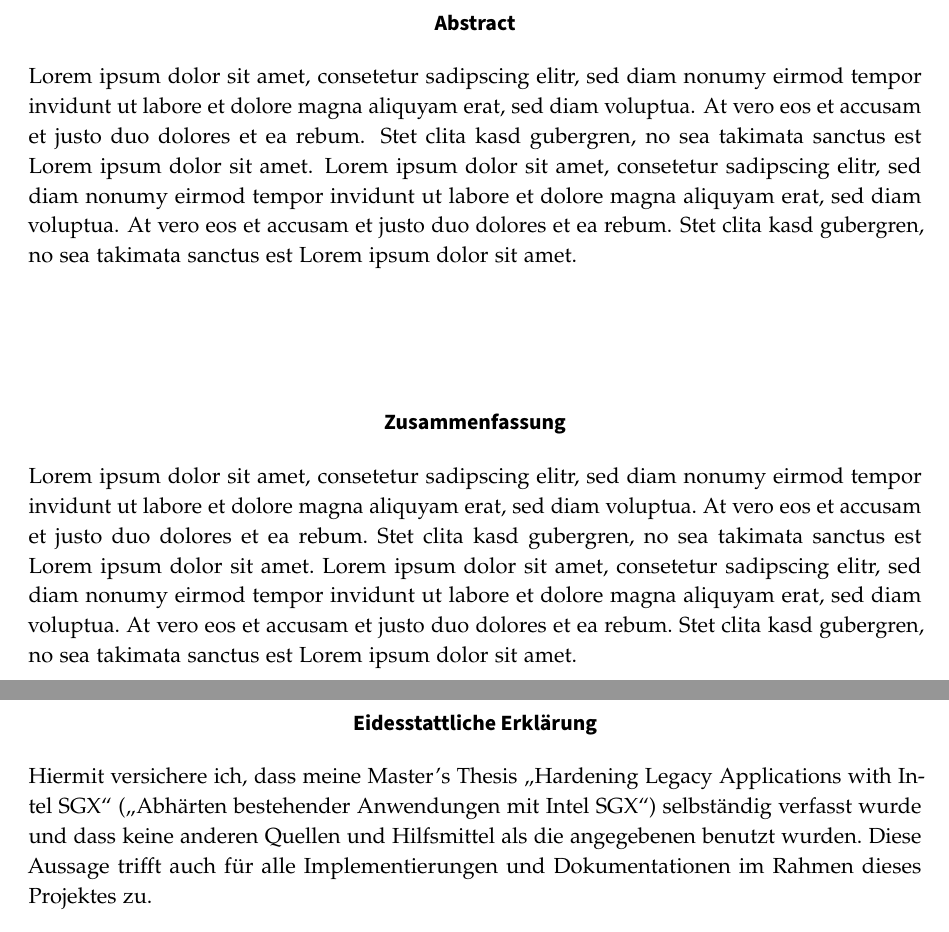
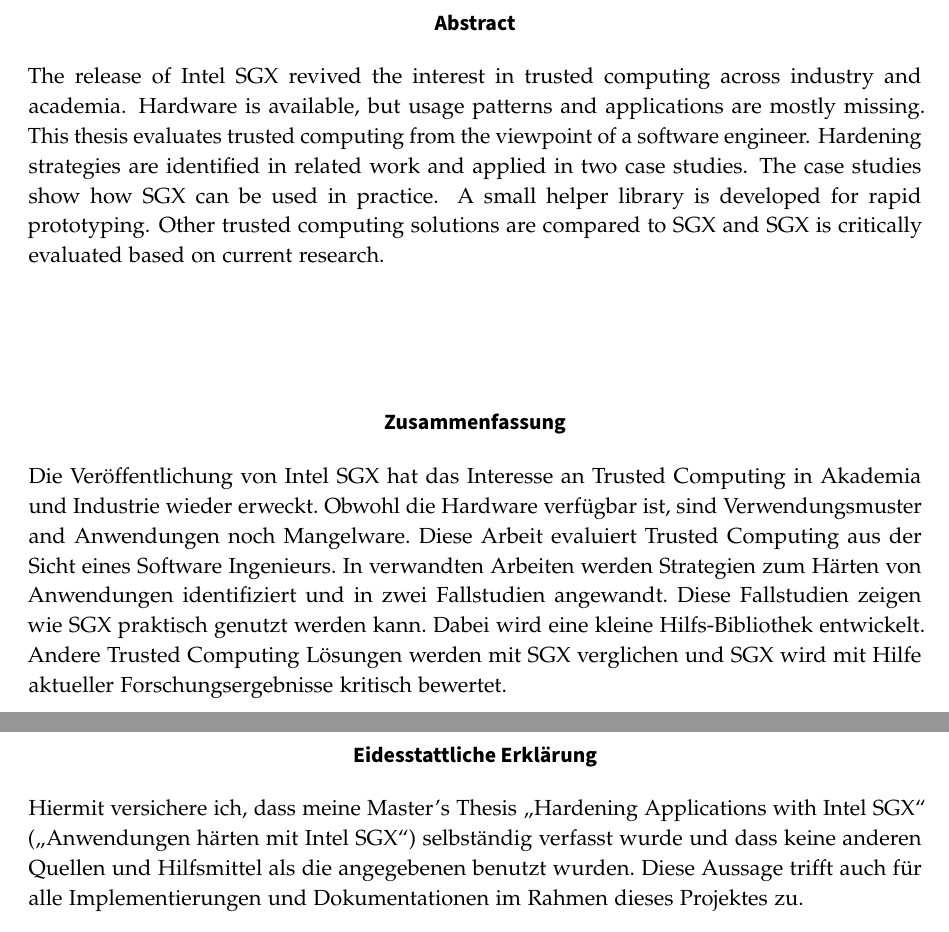
Before and after one commit to ftes/sgx-thesis, a LaTeX thesis (thesis/thesis.tex, which reads thesis/content/abstract.tex): two parts of pages 5 and 11 of 11, joined at a grey line, cut so that both start at the same text. Compiled offline with pdfLaTeX.

Commit message:
add abstract, remove spaces before cite

```diff
--- a/thesis/content/abstract.tex
+++ b/thesis/content/abstract.tex
@@ -5,8 +5,13 @@
 \begin{otherlanguage}{english}
 \begin{center}\textsf{\textbf{Abstract}}\end{center}
 
-\noindent Lorem ipsum dolor sit amet, consetetur sadipscing elitr, sed diam nonumy eirmod tempor invidunt ut labore et dolore magna aliquyam erat, sed diam voluptua. At vero eos et accusam et justo duo dolores et ea rebum. Stet clita kasd gubergren, no sea takimata sanctus est Lorem ipsum dolor sit amet. Lorem ipsum dolor sit amet, consetetur sadipscing elitr, sed diam nonumy eirmod tempor invidunt ut labore et dolore magna aliquyam erat, sed diam voluptua. At vero eos et accusam et justo duo dolores et ea rebum. Stet clita kasd gubergren, no sea takimata sanctus est Lorem ipsum dolor sit amet.
-
+\noindent
+The release of Intel SGX revived the interest in trusted computing across industry and academia.
+Hardware is available, but usage patterns and applications are mostly missing.
+This thesis evaluates trusted computing from the viewpoint of a software engineer.
+Hardening strategies are identified in related work and applied in two case studies.
+The case studies show how SGX can be used in practice. A small helper library is developed for rapid prototyping.
+Other trusted computing solutions are compared to SGX and SGX is critically evaluated based on current research.
 \end{otherlanguage}
 
 \vspace{2cm}
@@ -18,6 +23,11 @@
 \begin{otherlanguage}{ngerman}
 \begin{center}\textsf{\textbf{Zusammenfassung}}\end{center}
 
-\noindent Lorem ipsum dolor sit amet, consetetur sadipscing elitr, sed diam nonumy eirmod tempor invidunt ut labore et dolore magna aliquyam erat, sed diam voluptua. At vero eos et accusam et justo duo dolores et ea rebum. Stet clita kasd gubergren, no sea takimata sanctus est Lorem ipsum dolor sit amet. Lorem ipsum dolor sit amet, consetetur sadipscing elitr, sed diam nonumy eirmod tempor invidunt ut labore et dolore magna aliquyam erat, sed diam voluptua. At vero eos et accusam et justo duo dolores et ea rebum. Stet clita kasd gubergren, no sea takimata sanctus est Lorem ipsum dolor sit amet.
-
+\noindent
+Die Veröffentlichung von Intel SGX hat das Interesse an Trusted Computing in Akademia und Industrie wieder erweckt.
+Obwohl die Hardware verfügbar ist, sind Verwendungsmuster and Anwendungen noch Mangelware.
+Diese Arbeit evaluiert Trusted Computing aus der Sicht eines Software Ingenieurs.
+In verwandten Arbeiten werden Strategien zum Härten von Anwendungen identifiziert und in zwei Fallstudien angewandt.
+Diese Fallstudien zeigen wie SGX praktisch genutzt werden kann. Dabei wird eine kleine Hilfs-Bibliothek entwickelt.
+Andere Trusted Computing Lösungen werden mit SGX verglichen und SGX wird mit Hilfe aktueller Forschungsergebnisse kritisch bewertet.
 \end{otherlanguage}
--- a/thesis/thesis.tex
+++ b/thesis/thesis.tex
@@ -58,8 +58,8 @@
 % ABOUT
 \newcommand{\hpitype}{Master's Thesis}
 \newcommand{\hpiauthor}{Fredrik Teschke}
-\newcommand{\hpititle}{Hardening Legacy Applications with Intel SGX}
-\newcommand{\hpititleother}{Abhärten bestehender Anwendungen mit Intel SGX} % <= das Studienreferat verlangt einen deutschen UND englischen Titel
+\newcommand{\hpititle}{Hardening Applications with Intel SGX}
+\newcommand{\hpititleother}{Anwendungen härten mit Intel SGX} % <= das Studienreferat verlangt einen deutschen UND englischen Titel
 \newcommand{\hpisupervisor}{Prof.\,Dr.\,Andreas Polze, Max Plauth}
 \newcommand{\hpichair}{Operating Systems and Middleware Group}
 \newcommand{\hpiexternalsupervisor}{}
```
Also changed, not shown: 3 other files.
